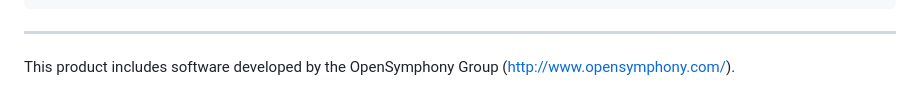
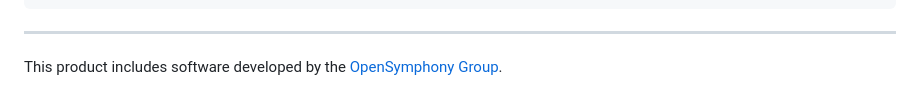
Before and after one commit to atifaziz/NCrontab, a Markdown page: README.md, the part around one of its changes. Rendered like a GitHub page.

Commit message:
Hyperlink OpenSymphony Group mention in doc

```diff
--- a/README.md
+++ b/README.md
@@ -221,7 +221,7 @@ Below is the same example in C# using [`dotnet-script`][dotnet-script]:
 
 ---
 
-This product includes software developed by the OpenSymphony Group (http://www.opensymphony.com/).
+This product includes software developed by the [OpenSymphony Group].
 
 
   [ipy]: http://en.wikipedia.org/wiki/IronPython
```
Also changed, not shown: other parts of README.md (+1 -0 lines).
